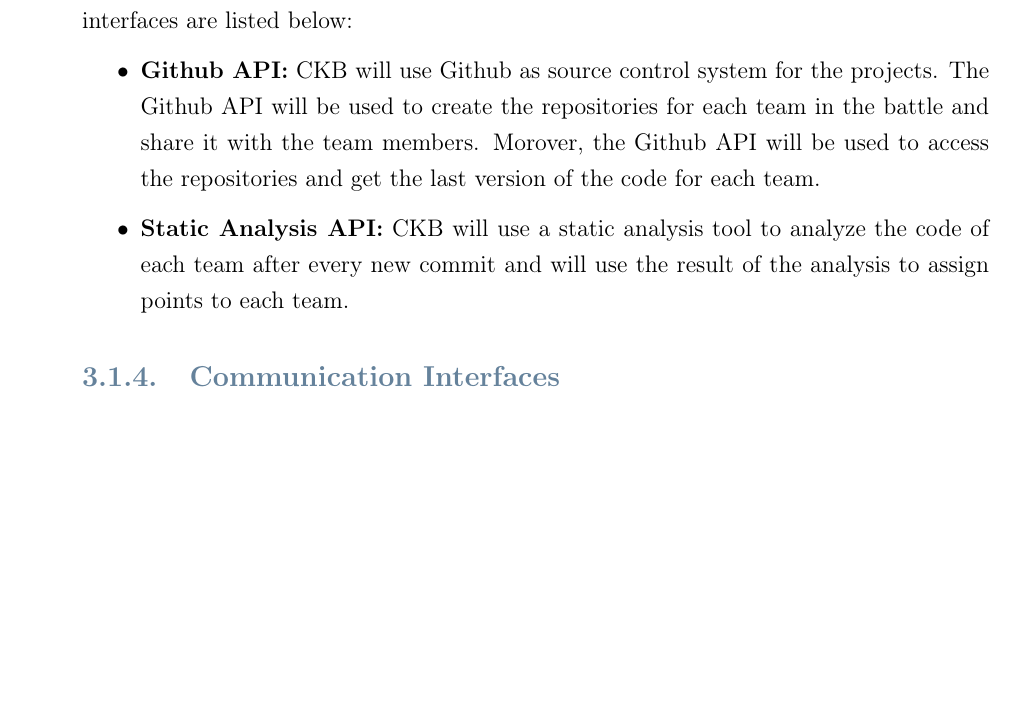
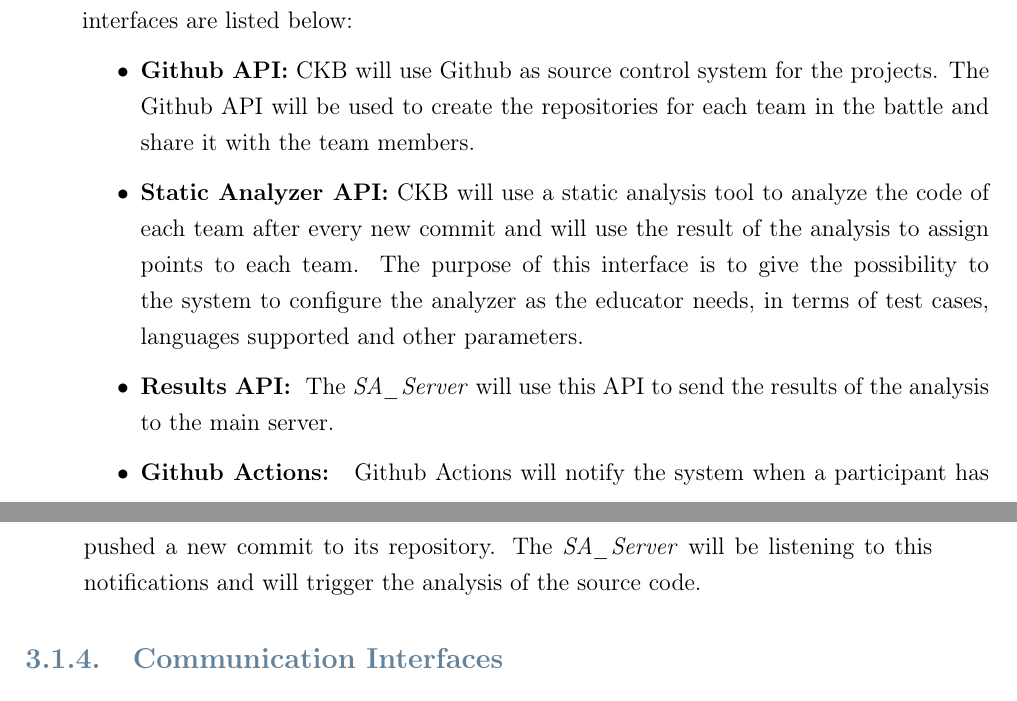
Before and after one commit to filomba01/SoftEng-2-RASD_DD_2023, a LaTeX thesis (latex/RASD.tex, which reads latex/Files/requirements.tex): part of page 19 of 32 before the commit and two parts of pages 19 and 20 of 32 after it, the two joined at a grey line, cut so that both start at the same text, the shorter picture padded with empty space. Compiled offline with pdfLaTeX.

Commit message:
Software interfaces updated

```diff
--- a/latex/Files/requirements.tex
+++ b/latex/Files/requirements.tex
@@ -17,8 +17,10 @@ The platform requires a computer with a web browser and an internet connection t
 
 CKB will be using some external interfaces in order to provide the service. The external interfaces are listed below:
 \begin{itemize}
-  \item \textbf{Github API:} CKB will use Github as source control system for the projects. The Github API will be used to create the repositories for each team in the battle and share it with the team members. Morover, the Github API will be used to access the repositories and get the last version of the code for each team.
-  \item \textbf{Static Analysis API:} CKB will use a static analysis tool to analyze the code of each team after every new commit and will use the result of the analysis to assign points to each team.
+  \item \textbf{Github API:} CKB will use Github as source control system for the projects. The Github API will be used to create the repositories for each team in the battle and share it with the team members.
+  \item \textbf{Static Analyzer API:} CKB will use a static analysis tool to analyze the code of each team after every new commit and will use the result of the analysis to assign points to each team. The purpose of this interface is to give the possibility to the system to configure the analyzer as the educator needs, in terms of test cases, languages supported and other parameters.
+  \item \textbf{Results API: } The \textit{SA\_Server} will use this API to send the results of the analysis to the main server.
+  \item \textbf{Github Actions: } Github Actions will notify the system when a participant has pushed a new commit to its repository. The \textit{SA\_Server} will be listening to this notifications and will trigger the analysis of the source code.
 \end{itemize}
 
 \subsection{Communication Interfaces}
```
Also changed, not shown: latex/Files/effort.tex (+1 -1 lines), latex/RASD.pdf.
